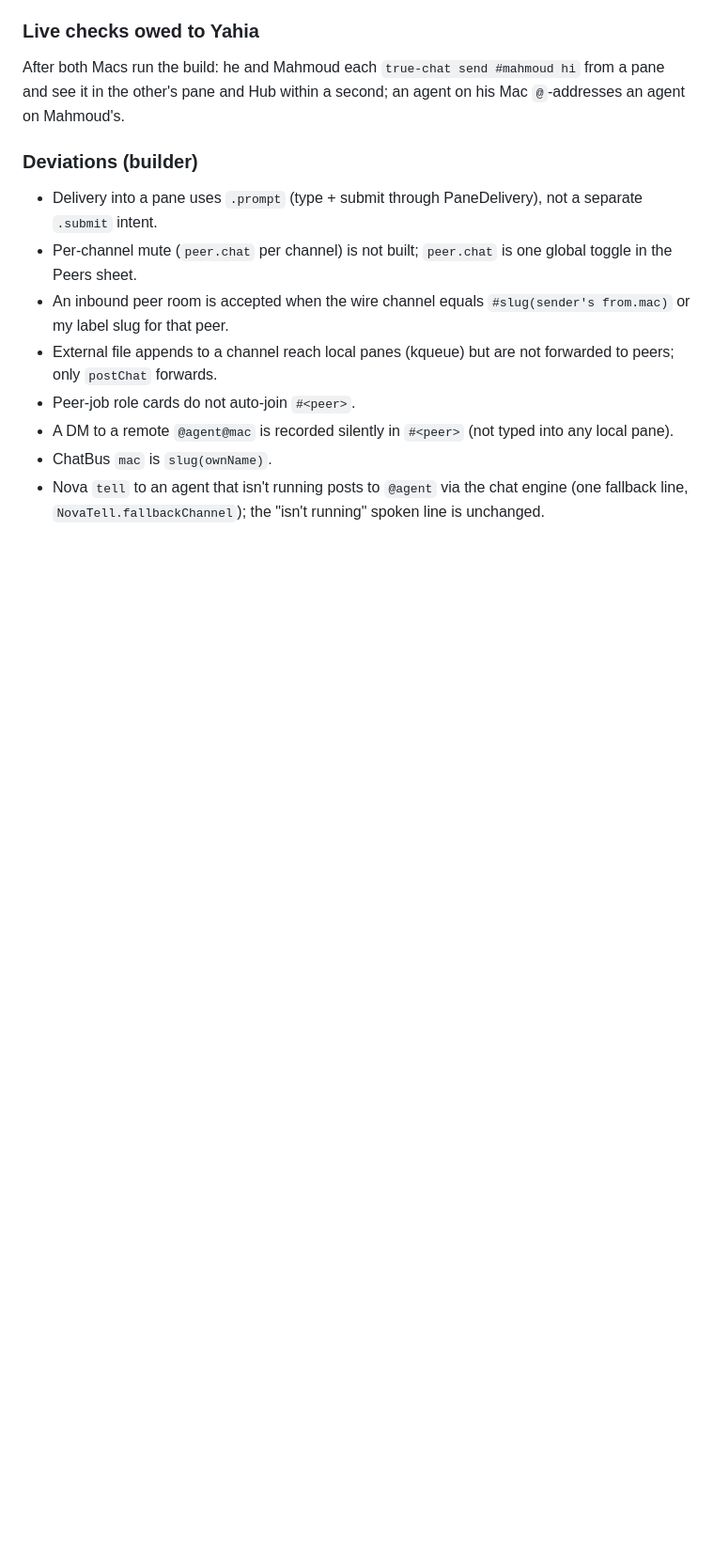
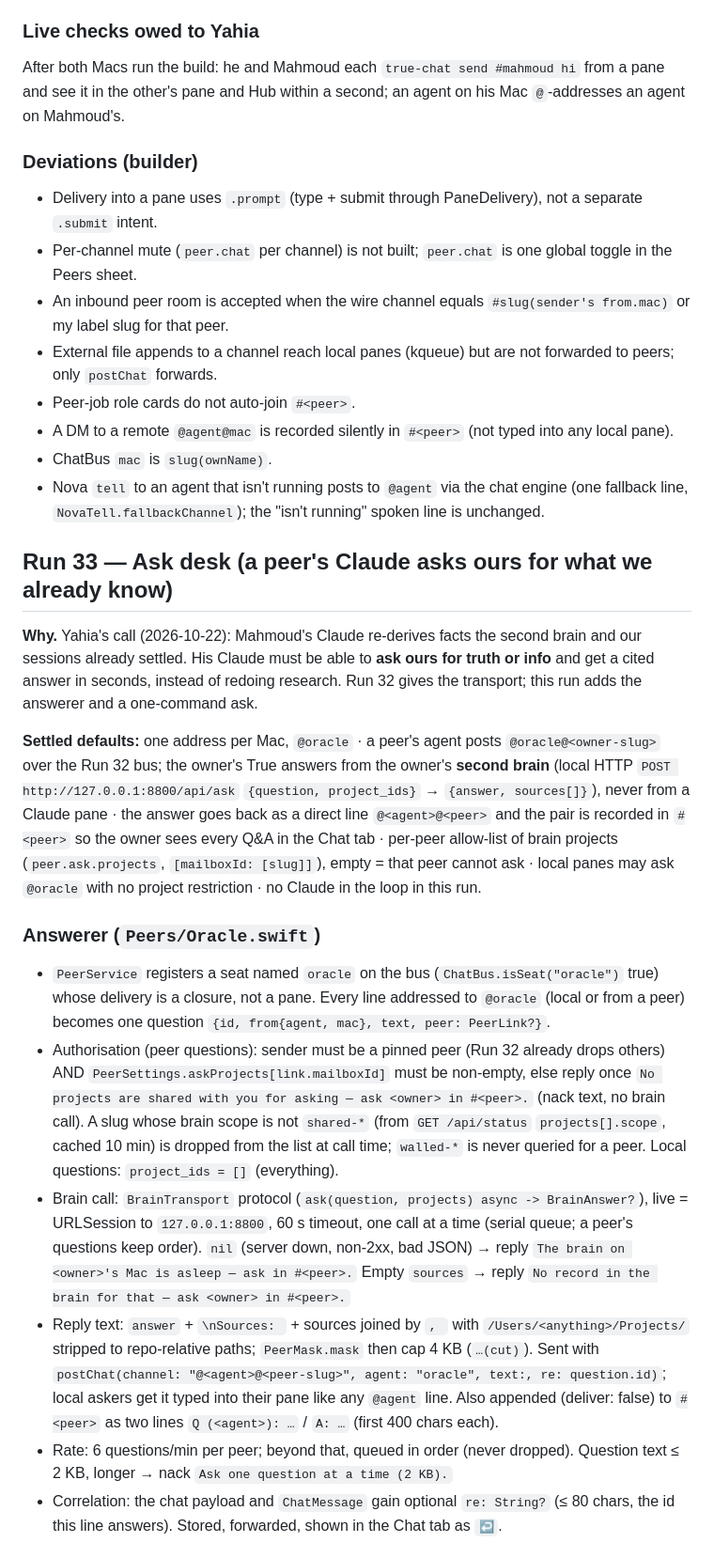
Before and after one commit to yahiaelmahdi7-bit/true, a Markdown page: SPEC.md, the part around one of its changes. Shown at 94% size. GitHub-like rendering; blank space fills up the shorter version.

Commit message:
SPEC: Run 33 Ask desk (peer's Claude asks the owner's brain via @oracle; true-ask) + brief
Co-Authored-By: Claude Fable 5.1 <noreply@anthropic.com>

```diff
--- a/SPEC.md
+++ b/SPEC.md
@@ -899,3 +899,18 @@ After both Macs run the build: he and Mahmoud each `true-chat send #mahmoud hi`
 - A DM to a remote `@agent@mac` is recorded silently in `#<peer>` (not typed into any local pane).
 - ChatBus `mac` is `slug(ownName)`.
 - Nova `tell` to an agent that isn't running posts to `@agent` via the chat engine (one fallback line, `NovaTell.fallbackChannel`); the "isn't running" spoken line is unchanged.
+
+## Run 33 — Ask desk (a peer's Claude asks ours for what we already know)
+
+**Why.** Yahia's call (2026-10-22): Mahmoud's Claude re-derives facts the second brain and our sessions already settled. His Claude must be able to **ask ours for truth or info** and get a cited answer in seconds, instead of redoing research. Run 32 gives the transport; this run adds the answerer and a one-command ask.
+
+**Settled defaults:** one address per Mac, `@oracle` · a peer's agent posts `@oracle@<owner-slug>` over the Run 32 bus; the owner's True answers from the owner's **second brain** (local HTTP `POST http://127.0.0.1:8800/api/ask` `{question, project_ids}` → `{answer, sources[]}`), never from a Claude pane · the answer goes back as a direct line `@<agent>@<peer>` and the pair is recorded in `#<peer>` so the owner sees every Q&A in the Chat tab · per-peer allow-list of brain projects (`peer.ask.projects`, `[mailboxId: [slug]]`), empty = that peer cannot ask · local panes may ask `@oracle` with no project restriction · no Claude in the loop in this run.
+
+### Answerer (`Peers/Oracle.swift`)
+- `PeerService` registers a seat named `oracle` on the bus (`ChatBus.isSeat("oracle")` true) whose delivery is a closure, not a pane. Every line addressed to `@oracle` (local or from a peer) becomes one question `{id, from{agent, mac}, text, peer: PeerLink?}`.
+- Authorisation (peer questions): sender must be a pinned peer (Run 32 already drops others) AND `PeerSettings.askProjects[link.mailboxId]` must be non-empty, else reply once `No projects are shared with you for asking — ask <owner> in #<peer>.` (nack text, no brain call). A slug whose brain scope is not `shared-*` (from `GET /api/status` `projects[].scope`, cached 10 min) is dropped from the list at call time; `walled-*` is never queried for a peer. Local questions: `project_ids = []` (everything).
+- Brain call: `BrainTransport` protocol (`ask(question, projects) async -> BrainAnswer?`), live = URLSession to `127.0.0.1:8800`, 60 s timeout, one call at a time (serial queue; a peer's questions keep order). `nil` (server down, non-2xx, bad JSON) → reply `The brain on <owner>'s Mac is asleep — ask in #<peer>.` Empty `sources` → reply `No record in the brain for that — ask <owner> in #<peer>.`
+- Reply text: `answer` + `\nSources: ` + sources joined by `, ` with `/Users/<anything>/Projects/` stripped to repo-relative paths; `PeerMask.mask` then cap 4 KB (`…(cut)`). Sent with `postChat(channel: "@<agent>@<peer-slug>", agent: "oracle", text:, re: question.id)`; local askers get it typed into their pane like any `@agent` line. Also appended (deliver: false) to `#<peer>` as two lines `Q (<agent>): …` / `A: …` (first 400 chars each).
+- Rate: 6 questions/min per peer; beyond that, queued in order (never dropped). Question text ≤ 2 KB, longer → nack `Ask one question at a time (2 KB).`
+- Correlation: the chat payload and `ChatMessage` gain optional `re: String?` (≤ 80 chars, the id this line answers). Stored, forwarded, shown in the Chat tab as `↩`.
+
```
Also changed, not shown: other parts of SPEC.md (+16 -0 lines), .claude/briefs/run33-ask-desk.md (added, +15 -0 lines).
